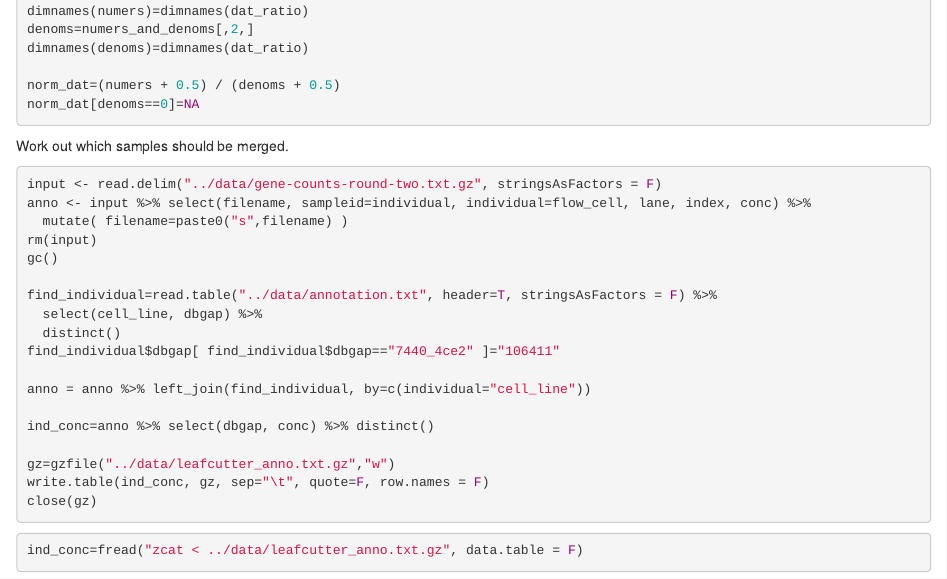
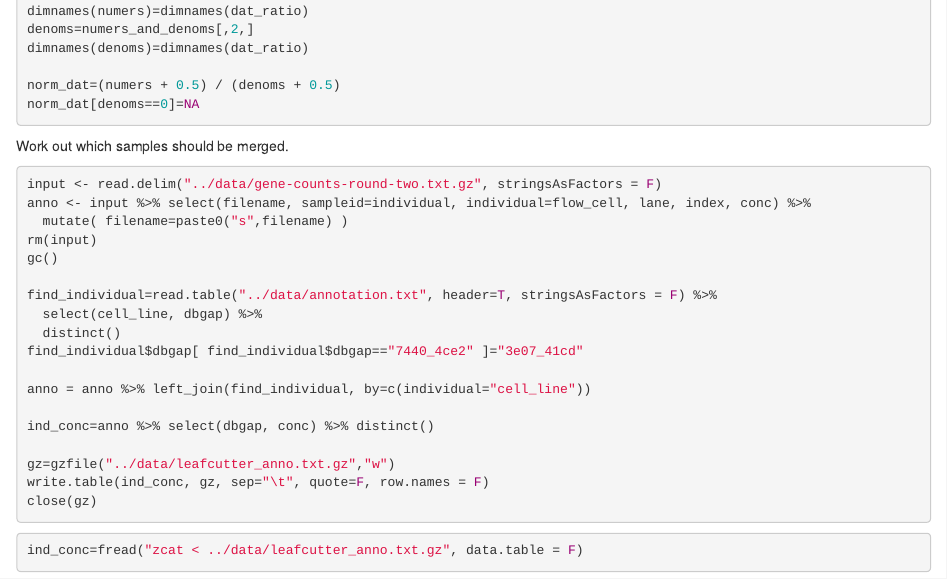
Before and after one commit to davidaknowles/dox, an R Markdown document (code/combine-leafcutter-counts.Rmd): the page in a window 1100 px wide, from 1630 px down. Rendered offline with R 4.5, knitr and Pandoc, with nearby package versions; some code elsewhere in the file could not run offline.

Commit message:
One more.

```diff
--- a/code/combine-leafcutter-counts.Rmd
+++ b/code/combine-leafcutter-counts.Rmd
@@ -49,7 +49,7 @@ gc()
 find_individual=read.table("../data/annotation.txt", header=T, stringsAsFactors = F) %>%
   select(cell_line, dbgap) %>%
   distinct()
-find_individual$dbgap[ find_individual$dbgap=="7440_4ce2" ]="106411"
+find_individual$dbgap[ find_individual$dbgap=="7440_4ce2" ]="3e07_41cd"
 
 anno = anno %>% left_join(find_individual, by=c(individual="cell_line"))
 
```
